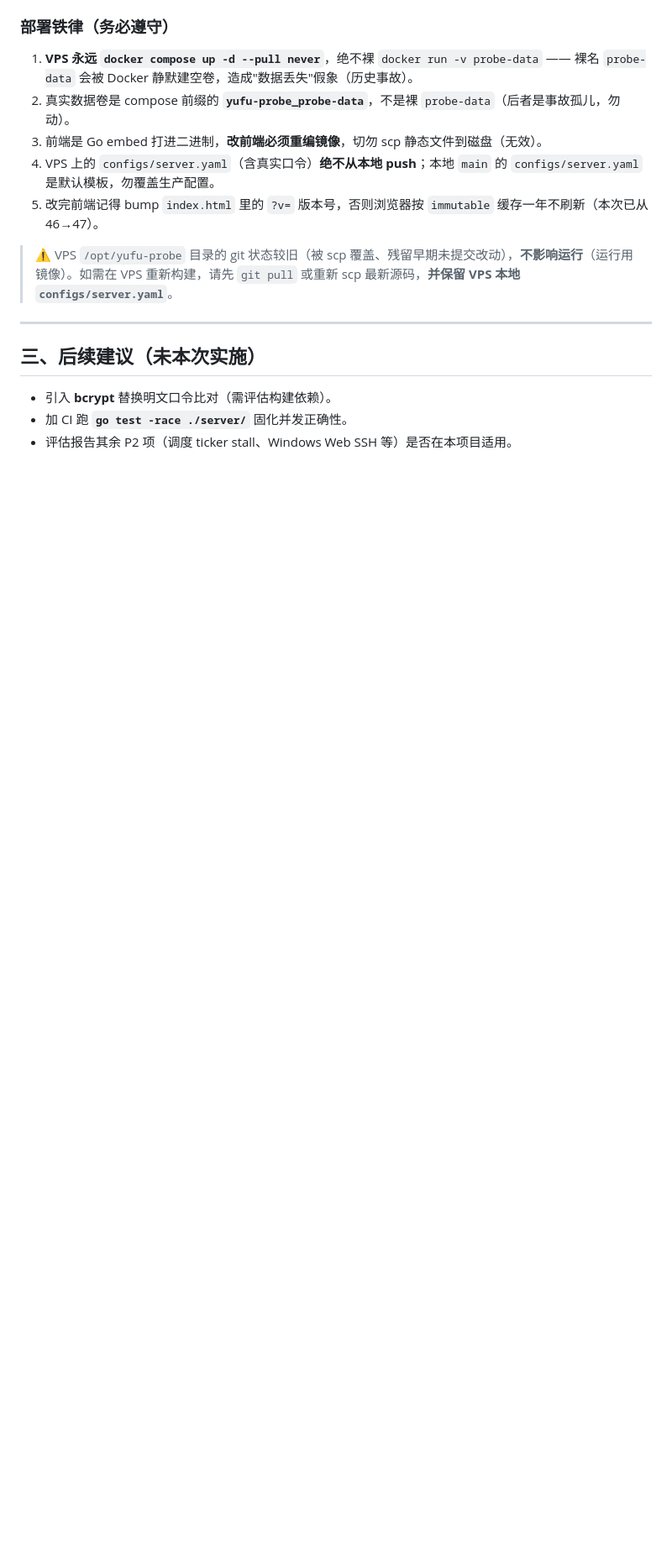
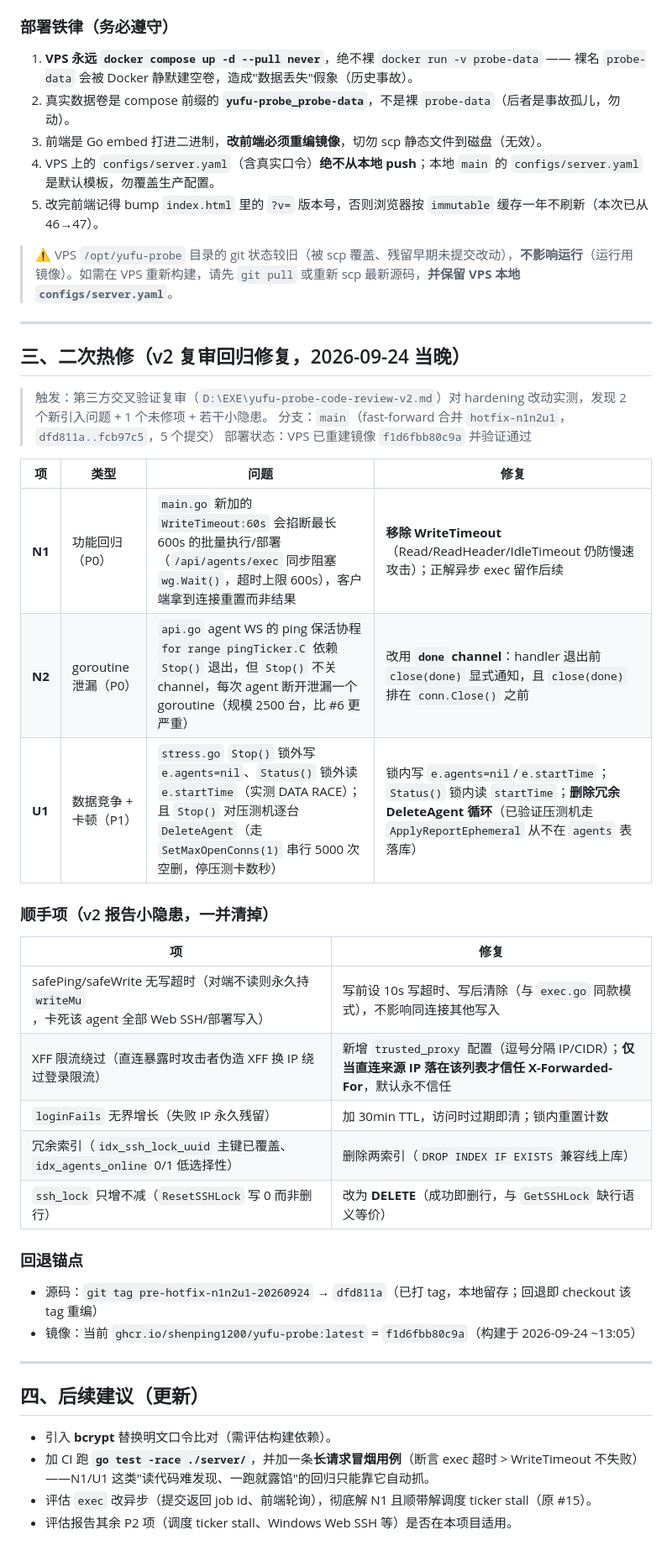
Before and after one commit to shenping1200/yufu-probe, a Markdown page: SECURITY-UPDATE-2026-09-24.md, the part around one of its changes. Shown at 84% size. Drawn GitHub-style; blank space fills up the shorter version.

Commit message:
docs: 补充二次热修说明（N1/N2/U1 + 顺手项 + 回退锚点）

```diff
--- a/SECURITY-UPDATE-2026-09-24.md
+++ b/SECURITY-UPDATE-2026-09-24.md
@@ -65,7 +65,35 @@
 
 ---
 
-## 三、后续建议（未本次实施）
+## 三、二次热修（v2 复审回归修复，2026-09-24 当晚）
+
+> 触发：第三方交叉验证复审（`D:\EXE\yufu-probe-code-review-v2.md`）对 hardening 改动实测，发现 2 个新引入问题 + 1 个未修项 + 若干小隐患。
+> 分支：`main`（fast-forward 合并 `hotfix-n1n2u1`，`dfd811a..fcb97c5`，5 个提交）
+> 部署状态：VPS 已重建镜像 `f1d6fbb80c9a` 并验证通过
+
+| 项 | 类型 | 问题 | 修复 |
+|---|---|---|---|
+| **N1** | 功能回归（P0） | `main.go` 新加的 `WriteTimeout:60s` 会掐断最长 600s 的批量执行/部署（`/api/agents/exec` 同步阻塞 `wg.Wait()`，超时上限 600s），客户端拿到连接重置而非结果 | **移除 WriteTimeout**（Read/ReadHeader/IdleTimeout 仍防慢速攻击）；正解异步 exec 留作后续 |
+| **N2** | goroutine 泄漏（P0） | `api.go` agent WS 的 ping 保活协程 `for range pingTicker.C` 依赖 `Stop()` 退出，但 `Stop()` 不关 channel，每次 agent 断开泄漏一个 goroutine（规模 2500 台，比 #6 更严重） | 改用 **`done` channel**：handler 退出前 `close(done)` 显式通知，且 `close(done)` 排在 `conn.Close()` 之前 |
+| **U1** | 数据竞争 + 卡顿（P1） | `stress.go` `Stop()` 锁外写 `e.agents=nil`、`Status()` 锁外读 `e.startTime`（实测 DATA RACE）；且 `Stop()` 对压测机逐台 `DeleteAgent`（走 `SetMaxOpenConns(1)` 串行 5000 次空删，停压测卡数秒） | 锁内写 `e.agents=nil`/`e.startTime`；`Status()` 锁内读 `startTime`；**删除冗余 DeleteAgent 循环**（已验证压测机走 `ApplyReportEphemeral` 从不在 `agents` 表落库） |
+
+### 顺手项（v2 报告小隐患，一并清掉）
+| 项 | 修复 |
+|---|---|
+| safePing/safeWrite 无写超时（对端不读则永久持 `writeMu`，卡死该 agent 全部 Web SSH/部署写入） | 写前设 10s 写超时、写后清除（与 `exec.go` 同款模式），不影响同连接其他写入 |
+| XFF 限流绕过（直连暴露时攻击者伪造 XFF 换 IP 绕过登录限流） | 新增 `trusted_proxy` 配置（逗号分隔 IP/CIDR）；**仅当直连来源 IP 落在该列表才信任 X-Forwarded-For**，默认永不信任 |
+| `loginFails` 无界增长（失败 IP 永久残留） | 加 30min TTL，访问时过期即清；锁内重置计数 |
+| 冗余索引（`idx_ssh_lock_uuid` 主键已覆盖、`idx_agents_online` 0/1 低选择性） | 删除两索引（`DROP INDEX IF EXISTS` 兼容线上库） |
+| `ssh_lock` 只增不减（`ResetSSHLock` 写 0 而非删行） | 改为 **DELETE**（成功即删行，与 `GetSSHLock` 缺行语义等价） |
+
+### 回退锚点
+- 源码：`git tag pre-hotfix-n1n2u1-20260924` → `dfd811a`（已打 tag，本地留存；回退即 checkout 该 tag 重编）
+- 镜像：当前 `ghcr.io/shenping1200/yufu-probe:latest` = `f1d6fbb80c9a`（构建于 2026-09-24 ~13:05）
+
+---
+
+## 四、后续建议（更新）
 - 引入 **bcrypt** 替换明文口令比对（需评估构建依赖）。
-- 加 CI 跑 **`go test -race ./server/`** 固化并发正确性。
+- 加 CI 跑 **`go test -race ./server/`**，并加一条**长请求冒烟用例**（断言 exec 超时 > WriteTimeout 不失败）——N1/U1 这类"读代码难发现、一跑就露馅"的回归只能靠它自动抓。
+- 评估 `exec` 改异步（提交返回 job id、前端轮询），彻底解 N1 且顺带解调度 ticker stall（原 #15）。
 - 评估报告其余 P2 项（调度 ticker stall、Windows Web SSH 等）是否在本项目适用。
```
Also changed, not shown: other parts of SECURITY-UPDATE-2026-09-24.md (+1 -1 lines).
